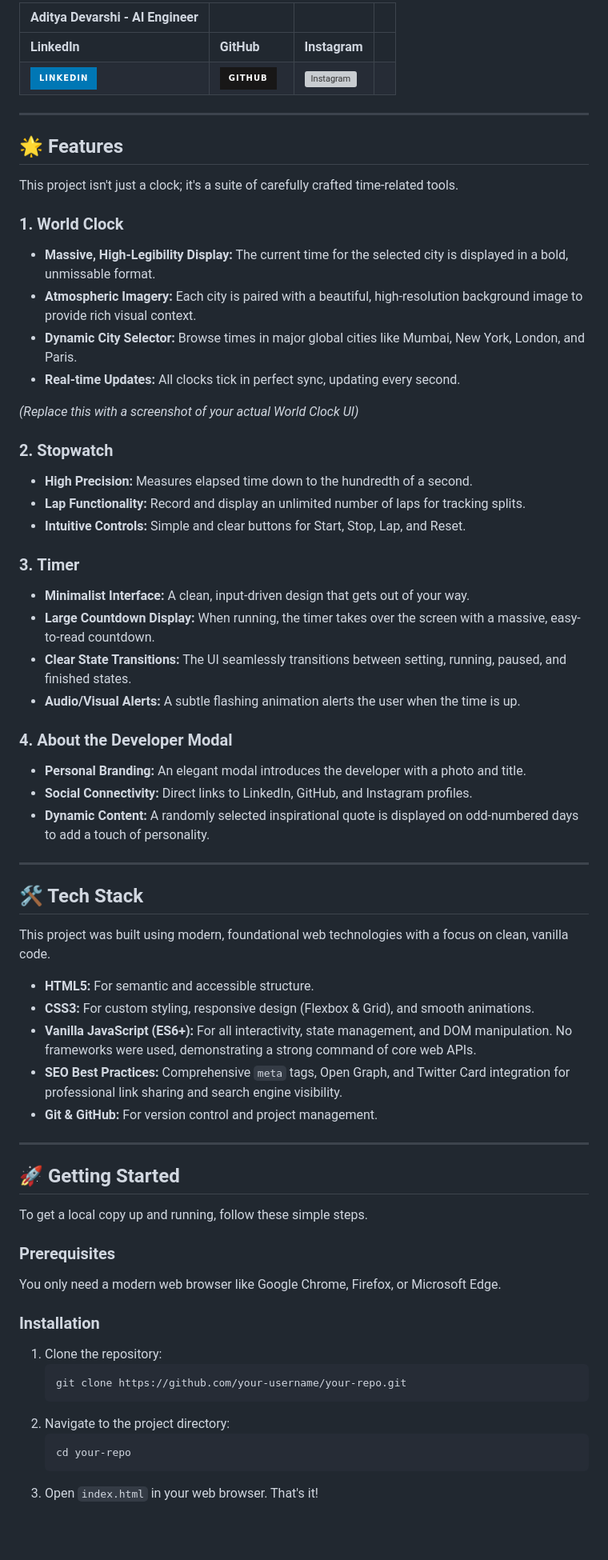
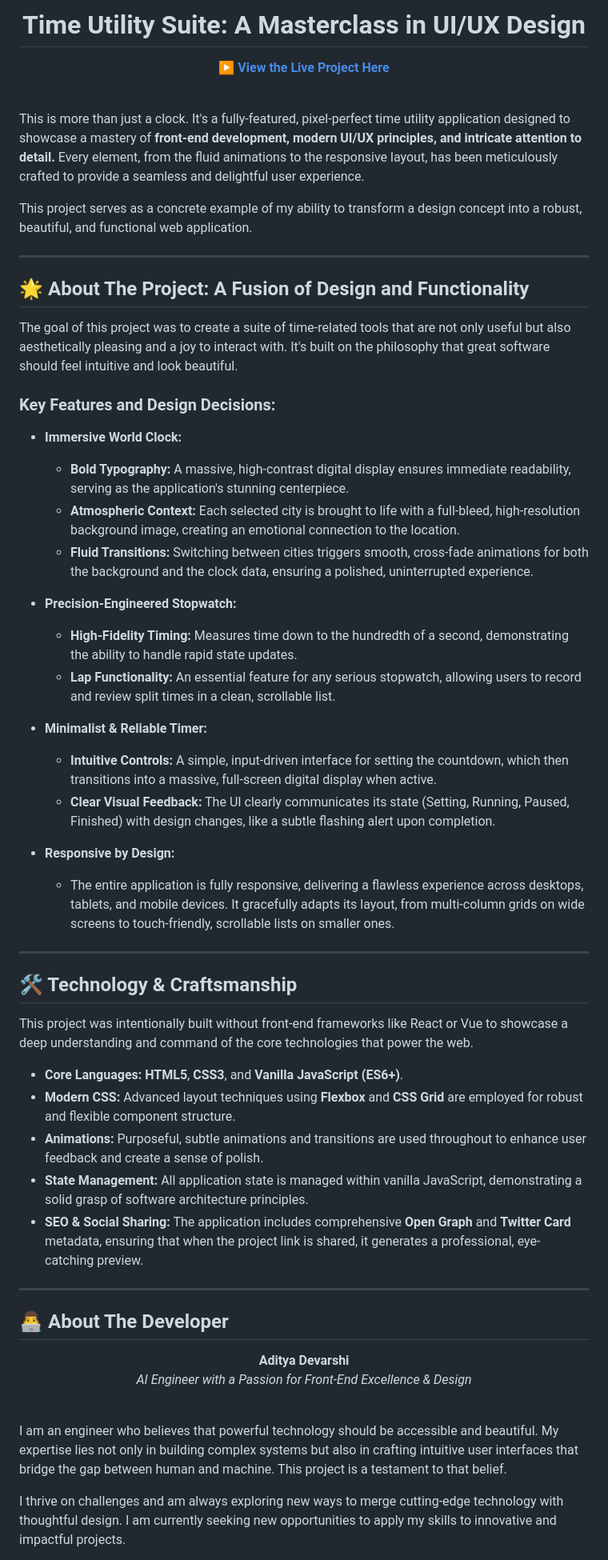
Before and after one commit to devarshiadi/world-clock, a Markdown page: README.md, the part around one of its changes. Shown at 80% size. Drawn GitHub-style; badges without logos; blank space fills up the shorter version; grey boxes are pictures that could not be loaded.

````diff
--- a/README.md
+++ b/README.md
@@ -13,71 +7,70 @@ Created by **Aditya Devarshi**, this application is a demonstration of clean UI/
 
-| Aditya Devarshi - AI Engineer | | | |
-| :--- | :--- | :--- | :--- |
-| **LinkedIn** | **GitHub** | **Instagram** |
-| [![LinkedIn](https://img.shields.io/badge/LinkedIn-0077B5?style=for-the-badge&logo=linkedin&logoColor=white)](https://www.linkedin.com/in/your-linkedin-profile) &nbsp; | [![GitHub](https://img.shields.io/badge/GitHub-181717?style=for-the-badge&logo=github&logoColor=white)](https://github.com/your-github-username) &nbsp; | [![Instagram](httpss://img.shields.io/badge/Instagram-E4405F?style=for-the-badge&logo=instagram&logoColor=white)](https://www.instagram.com/your-instagram-profile) &nbsp; |
+<br>
+
+<div align="center">
+
+# **Time Utility Suite: A Masterclass in UI/UX Design**
+
+**[▶️ View the Live Project Here](https://devarshiadi.github.io/world-clock/)**
+
+</div>
+
+<br>
+
+This is more than just a clock. It's a fully-featured, pixel-perfect time utility application designed to showcase a mastery of **front-end development, modern UI/UX principles, and intricate attention to detail.** Every element, from the fluid animations to the responsive layout, has been meticulously crafted to provide a seamless and delightful user experience.
+
+This project serves as a concrete example of my ability to transform a design concept into a robust, beautiful, and functional web application.
 
 ---
 
-## 🌟 Features
+## 🌟 About The Project: A Fusion of Design and Functionality
 
-This project isn't just a clock; it's a suite of carefully crafted time-related tools.
+The goal of this project was to create a suite of time-related tools that are not only useful but also aesthetically pleasing and a joy to interact with. It's built on the philosophy that great software should feel intuitive and look beautiful.
 
-### 1. **World Clock**
-*   **Massive, High-Legibility Display:** The current time for the selected city is displayed in a bold, unmissable format.
-*   **Atmospheric Imagery:** Each city is paired with a beautiful, high-resolution background image to provide rich visual context.
-*   **Dynamic City Selector:** Browse times in major global cities like Mumbai, New York, London, and Paris.
-*   **Real-time Updates:** All clocks tick in perfect sync, updating every second.
+### Key Features and Design Decisions:
 
+*   **Immersive World Clock:**
+    *   **Bold Typography:** A massive, high-contrast digital display ensures immediate readability, serving as the application's stunning centerpiece.
+    *   **Atmospheric Context:** Each selected city is brought to life with a full-bleed, high-resolution background image, creating an emotional connection to the location.
+    *   **Fluid Transitions:** Switching between cities triggers smooth, cross-fade animations for both the background and the clock data, ensuring a polished, uninterrupted experience.
 
-*(Replace this with a screenshot of your actual World Clock UI)*
+*   **Precision-Engineered Stopwatch:**
+    *   **High-Fidelity Timing:** Measures time down to the hundredth of a second, demonstrating the ability to handle rapid state updates.
+    *   **Lap Functionality:** An essential feature for any serious stopwatch, allowing users to record and review split times in a clean, scrollable list.
 
-### 2. **Stopwatch**
-*   **High Precision:** Measures elapsed time down to the hundredth of a second.
-*   **Lap Functionality:** Record and display an unlimited number of laps for tracking splits.
-*   **Intuitive Controls:** Simple and clear buttons for Start, Stop, Lap, and Reset.
+*   **Minimalist & Reliable Timer:**
+    *   **Intuitive Controls:** A simple, input-driven interface for setting the countdown, which then transitions into a massive, full-screen digital display when active.
+    *   **Clear Visual Feedback:** The UI clearly communicates its state (Setting, Running, Paused, Finished) with design changes, like a subtle flashing alert upon completion.
 
-### 3. **Timer**
-*   **Minimalist Interface:** A clean, input-driven design that gets out of your way.
-*   **Large Countdown Display:** When running, the timer takes over the screen with a massive, easy-to-read countdown.
-*   **Clear State Transitions:** The UI seamlessly transitions between setting, running, paused, and finished states.
-*   **Audio/Visual Alerts:** A subtle flashing animation alerts the user when the time is up.
-
-### 4. **About the Developer Modal**
-*   **Personal Branding:** An elegant modal introduces the developer with a photo and title.
-*   **Social Connectivity:** Direct links to LinkedIn, GitHub, and Instagram profiles.
-*   **Dynamic Content:** A randomly selected inspirational quote is displayed on odd-numbered days to add a touch of personality.
+*   **Responsive by Design:**
+    *   The entire application is fully responsive, delivering a flawless experience across desktops, tablets, and mobile devices. It gracefully adapts its layout, from multi-column grids on wide screens to touch-friendly, scrollable lists on smaller ones.
 
 ---
 
-## 🛠️ Tech Stack
+## 🛠️ Technology & Craftsmanship
 
-This project was built using modern, foundational web technologies with a focus on clean, vanilla code.
+This project was intentionally built without front-end frameworks like React or Vue to showcase a deep understanding and command of the core technologies that power the web.
 
-*   **HTML5:** For semantic and accessible structure.
-*   **CSS3:** For custom styling, responsive design (Flexbox & Grid), and smooth animations.
-*   **Vanilla JavaScript (ES6+):** For all interactivity, state management, and DOM manipulation. No frameworks were used, demonstrating a strong command of core web APIs.
-*   **SEO Best Practices:** Comprehensive `meta` tags, Open Graph, and Twitter Card integration for professional link sharing and search engine visibility.
-*   **Git & GitHub:** For version control and project management.
+*   **Core Languages:** **HTML5**, **CSS3**, and **Vanilla JavaScript (ES6+)**.
+*   **Modern CSS:** Advanced layout techniques using **Flexbox** and **CSS Grid** are employed for robust and flexible component structure.
+*   **Animations:** Purposeful, subtle animations and transitions are used throughout to enhance user feedback and create a sense of polish.
+*   **State Management:** All application state is managed within vanilla JavaScript, demonstrating a solid grasp of software architecture principles.
+*   **SEO & Social Sharing:** The application includes comprehensive **Open Graph** and **Twitter Card** metadata, ensuring that when the project link is shared, it generates a professional, eye-catching preview.
 
 ---
 
-## 🚀 Getting Started
+## 👨‍💻 About The Developer
 
-To get a local copy up and running, follow these simple steps.
+<div align="center">
 
-### Prerequisites
+**Aditya Devarshi**
+<br>
+*AI Engineer with a Passion for Front-End Excellence & Design*
 
-You only need a modern web browser like Google Chrome, Firefox, or Microsoft Edge.
+</div>
+<br>
 
-### Installation
+I am an engineer who believes that powerful technology should be accessible and beautiful. My expertise lies not only in building complex systems but also in crafting intuitive user interfaces that bridge the gap between human and machine. This project is a testament to that belief.
 
-1.  Clone the repository:
-    ```sh
-    git clone https://github.com/your-username/your-repo.git
-    ```
-2.  Navigate to the project directory:
-    ```sh
-    cd your-repo
-    ```
-3.  Open `index.html` in your web browser. That's it!
+I thrive on challenges and am always exploring new ways to merge cutting-edge technology with thoughtful design. I am currently seeking new opportunities to apply my skills to innovative and impactful projects.
 
````
Also changed, not shown: other parts of README.md (+10 -20 lines).
